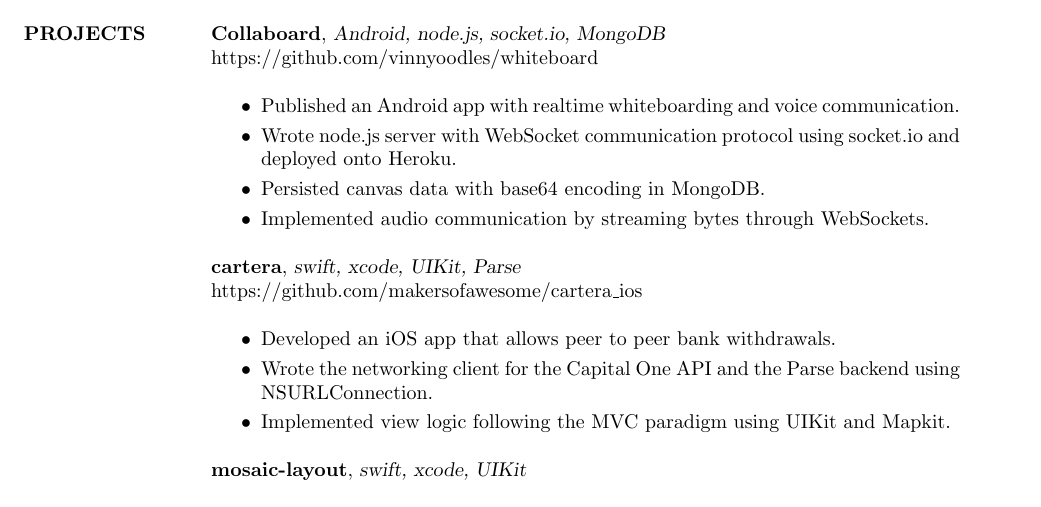
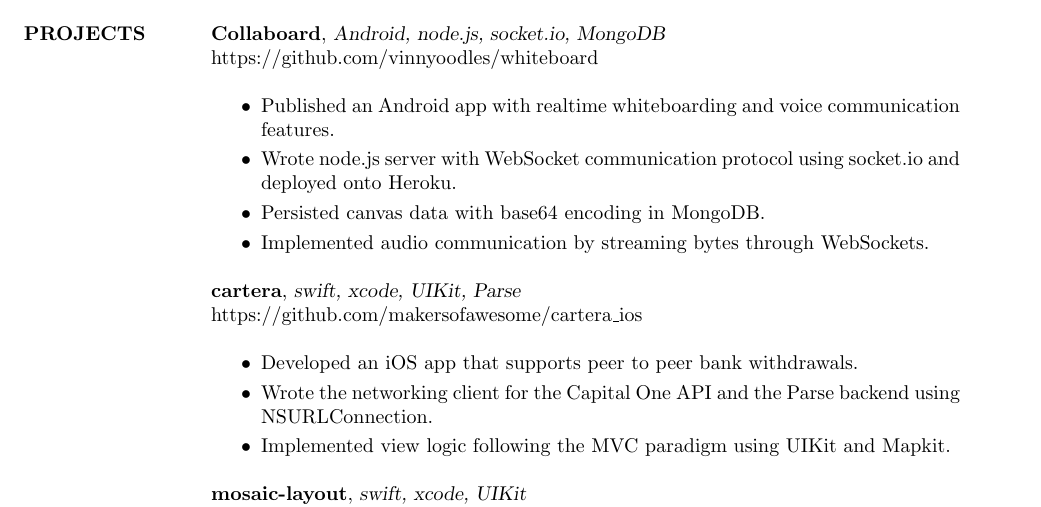
Before and after one commit to vinnyoodles/vinnyoodles.github.io, a LaTeX CV (resume/resume.tex): part of the page, cut so that both start at the same text. Compiled offline with pdfLaTeX.

Commit message:
Update resume

```diff
--- a/resume/resume.tex
+++ b/resume/resume.tex
@@ -22,13 +22,13 @@
 	\end{itemize}
 	\section{PROJECTS}
     \textbf{Collaboard}, {\sl Android, node.js, socket.io, MongoDB}\\ https://github.com/vinnyoodles/whiteboard\\\begin{itemize} \itemsep 1pt
-	\item Published an Android app with realtime whiteboarding and voice communication.
+	\item Published an Android app with realtime whiteboarding and voice communication features.
 	\item Wrote node.js server with WebSocket communication protocol using socket.io and deployed onto Heroku.
 	\item Persisted canvas data with base64 encoding in MongoDB.
 	\item Implemented audio communication by streaming bytes through WebSockets.
     \end{itemize}
 	\textbf{cartera}, {\sl swift, xcode, UIKit, Parse}\\ https://github.com/makersofawesome/cartera\_ios\\\begin{itemize} \itemsep 1pt
-	\item Developed an iOS app that allows peer to peer bank withdrawals.
+	\item Developed an iOS app that supports peer to peer bank withdrawals.
 	\item Wrote the networking client for the Capital One API and the Parse backend using NSURLConnection.
 	\item Implemented view logic following the MVC paradigm using UIKit and Mapkit.
 	\end{itemize}
```
Also changed, not shown: images/vincent.pdf.
